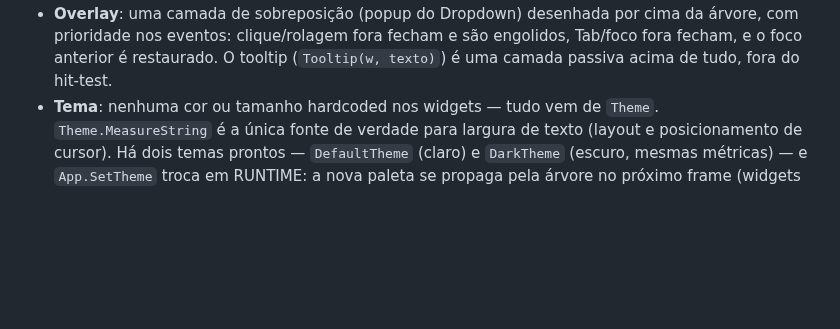
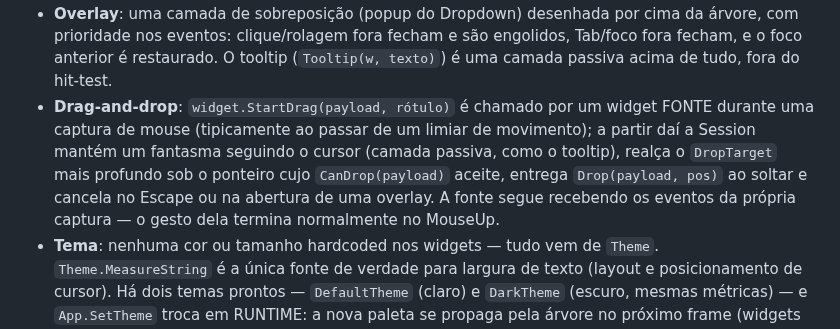
Before and after one commit to JonathanSantos/JUIGo, a Markdown page: docs/ARQUITETURA.md, the part around the change. Rendered like a GitHub page; blank space fills up the shorter version.

```diff
--- a/docs/ARQUITETURA.md
+++ b/docs/ARQUITETURA.md
@@ -100,6 +100,14 @@ execução só por `internal/hooks`, registrado na inicialização.
   são engolidos, Tab/foco fora fecham, e o foco anterior é restaurado. O
   tooltip (`Tooltip(w, texto)`) é uma camada passiva acima de tudo, fora do
   hit-test.
+- **Drag-and-drop**: `widget.StartDrag(payload, rótulo)` é chamado por um
+  widget FONTE durante uma captura de mouse (tipicamente ao passar de um
+  limiar de movimento); a partir daí a Session mantém um fantasma seguindo
+  o cursor (camada passiva, como o tooltip), realça o `DropTarget` mais
+  profundo sob o ponteiro cujo `CanDrop(payload)` aceite, entrega
+  `Drop(payload, pos)` ao soltar e cancela no Escape ou na abertura de uma
+  overlay. A fonte segue recebendo os eventos da própria captura — o gesto
+  dela termina normalmente no MouseUp.
 - **Tema**: nenhuma cor ou tamanho hardcoded nos widgets — tudo vem de
   `Theme`. `Theme.MeasureString` é a única fonte de verdade para largura de
   texto (layout e posicionamento de cursor). Há dois temas prontos —
```
Also changed, not shown: README.md (+10 -4 lines), docs/kanban.png (added), 10 other files.
